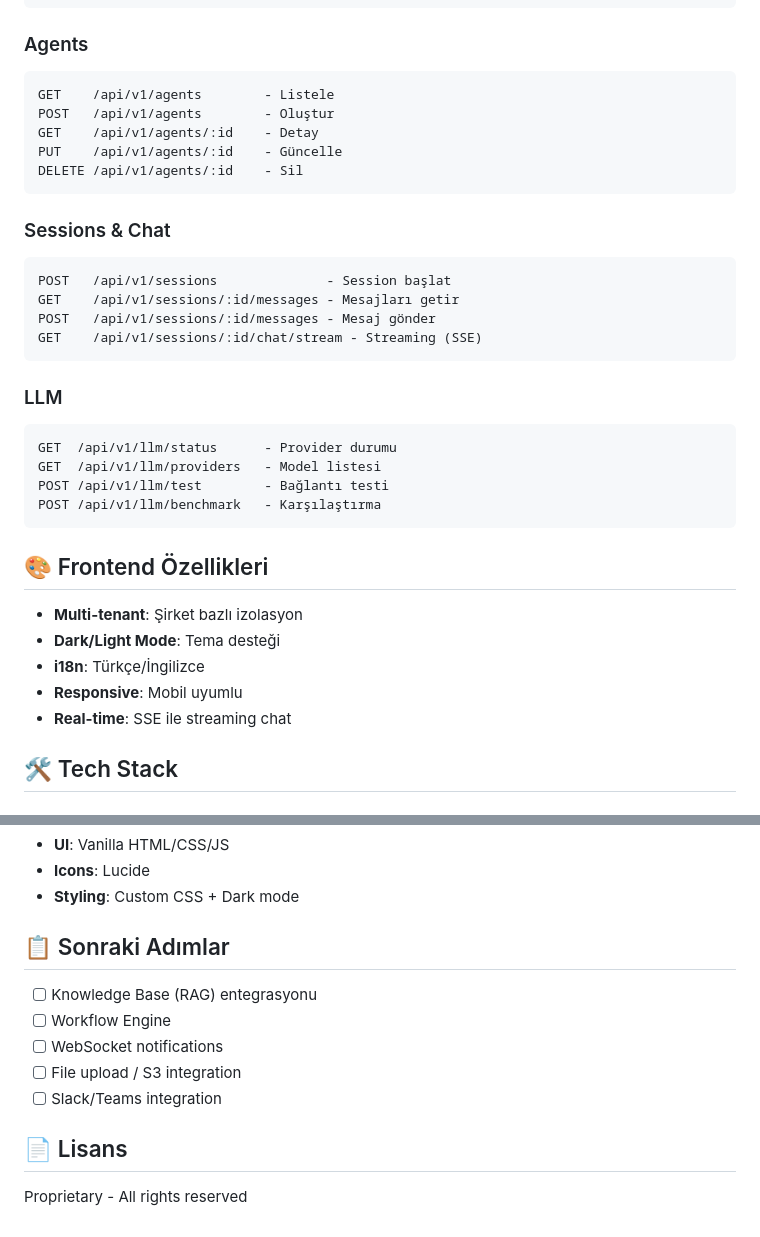
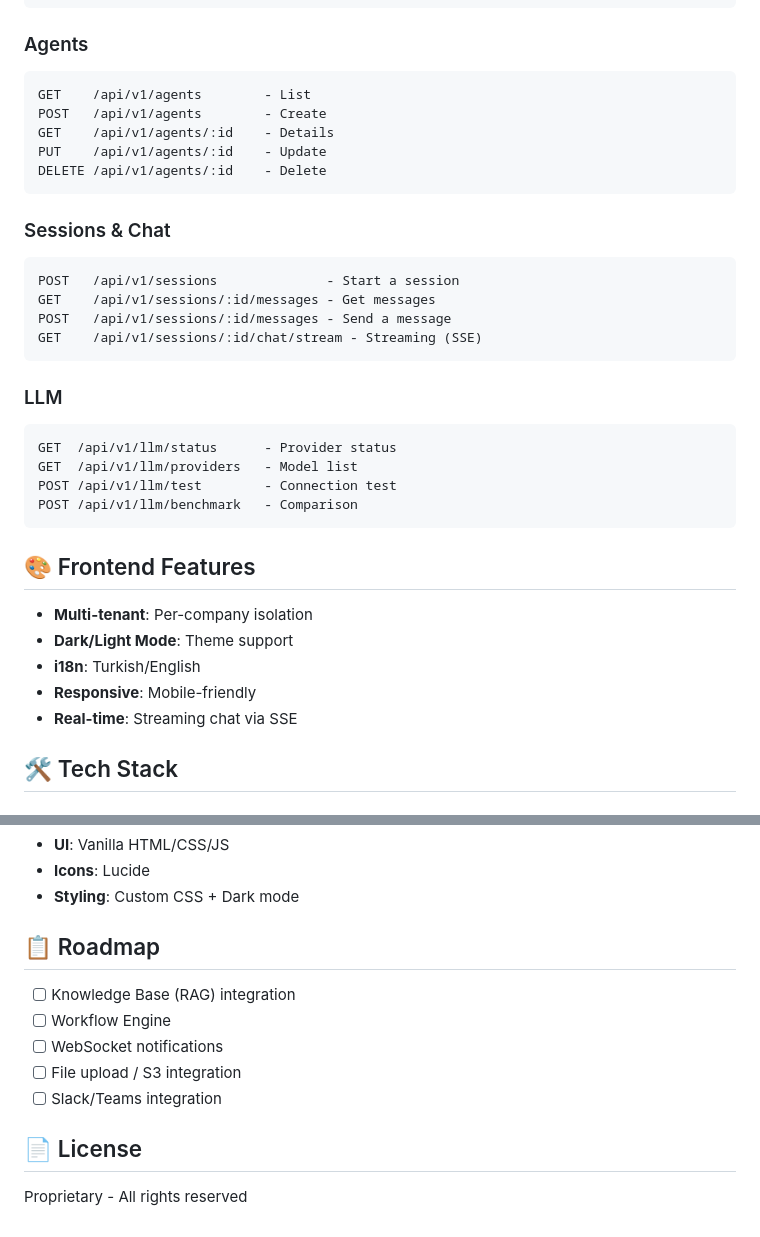
Before and after one commit to pixerwar/OrbicorpProject, a Markdown page: README.md, 2 parts joined by grey strips. Drawn GitHub-style.

````diff
--- a/README.md
+++ b/README.md
@@ -113,36 +139,36 @@ GET  /api/v1/auth/me         - Kullanıcı bilgisi
 
 ### Agents
 ```
-GET    /api/v1/agents        - Listele
-POST   /api/v1/agents        - Oluştur
-GET    /api/v1/agents/:id    - Detay
-PUT    /api/v1/agents/:id    - Güncelle
-DELETE /api/v1/agents/:id    - Sil
+GET    /api/v1/agents        - List
+POST   /api/v1/agents        - Create
+GET    /api/v1/agents/:id    - Details
+PUT    /api/v1/agents/:id    - Update
+DELETE /api/v1/agents/:id    - Delete
 ```
 
 ### Sessions & Chat
 ```
-POST   /api/v1/sessions              - Session başlat
-GET    /api/v1/sessions/:id/messages - Mesajları getir
-POST   /api/v1/sessions/:id/messages - Mesaj gönder
+POST   /api/v1/sessions              - Start a session
+GET    /api/v1/sessions/:id/messages - Get messages
+POST   /api/v1/sessions/:id/messages - Send a message
 GET    /api/v1/sessions/:id/chat/stream - Streaming (SSE)
 ```
 
 ### LLM
 ```
-GET  /api/v1/llm/status      - Provider durumu
-GET  /api/v1/llm/providers   - Model listesi
-POST /api/v1/llm/test        - Bağlantı testi
-POST /api/v1/llm/benchmark   - Karşılaştırma
+GET  /api/v1/llm/status      - Provider status
+GET  /api/v1/llm/providers   - Model list
+POST /api/v1/llm/test        - Connection test
+POST /api/v1/llm/benchmark   - Comparison
 ```
 
-## 🎨 Frontend Özellikleri
+## 🎨 Frontend Features
 
-- **Multi-tenant**: Şirket bazlı izolasyon
-- **Dark/Light Mode**: Tema desteği
-- **i18n**: Türkçe/İngilizce
-- **Responsive**: Mobil uyumlu
-- **Real-time**: SSE ile streaming chat
+- **Multi-tenant**: Per-company isolation
+- **Dark/Light Mode**: Theme support
+- **i18n**: Turkish/English
+- **Responsive**: Mobile-friendly
+- **Real-time**: Streaming chat via SSE
 
 ## 🛠️ Tech Stack
 
@@ -159,14 +185,14 @@ POST /api/v1/llm/benchmark   - Karşılaştırma
 - **Icons**: Lucide
 - **Styling**: Custom CSS + Dark mode
 
-## 📋 Sonraki Adımlar
+## 📋 Roadmap
 
-- [ ] Knowledge Base (RAG) entegrasyonu
+- [ ] Knowledge Base (RAG) integration
 - [ ] Workflow Engine
 - [ ] WebSocket notifications
 - [ ] File upload / S3 integration
 - [ ] Slack/Teams integration
 
-## 📄 Lisans
+## 📄 License
 
 Proprietary - All rights reserved
````
Also changed, not shown: other parts of README.md (+52 -26 lines).
